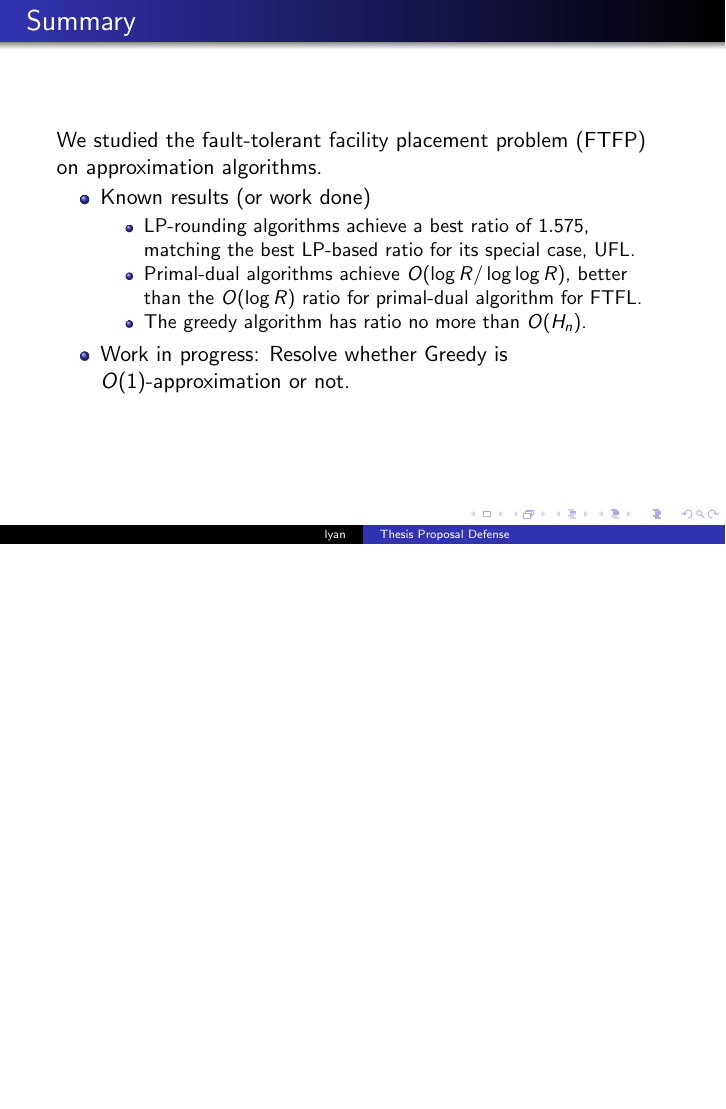
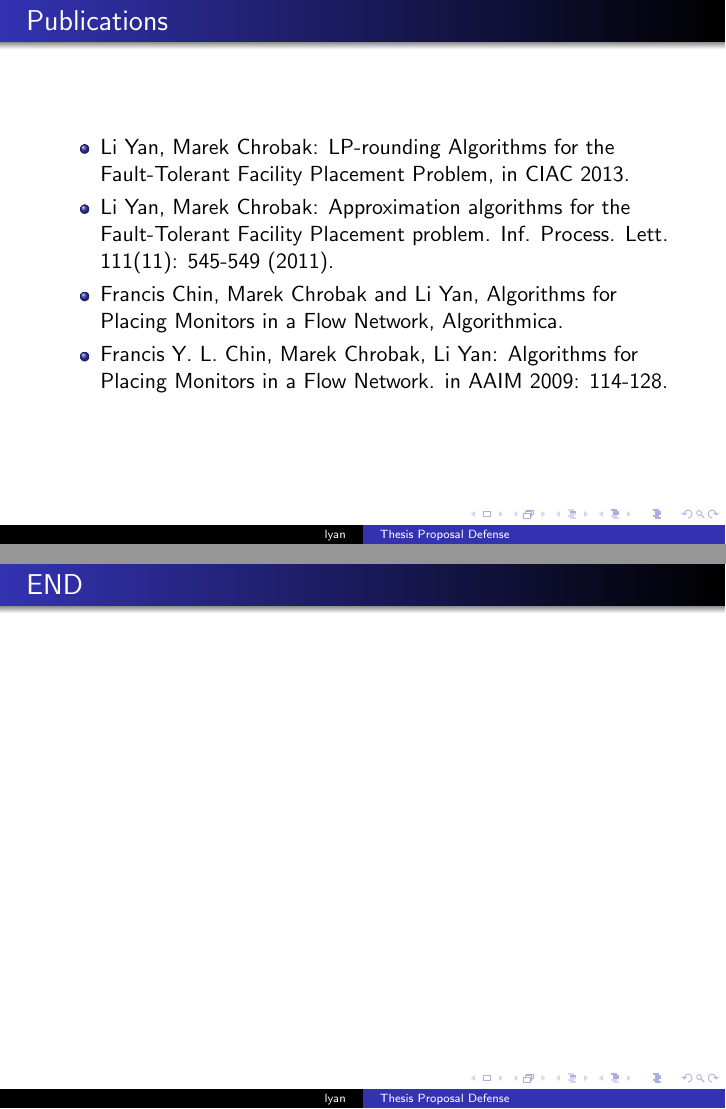
Before and after one commit to lantimilan/facilitylocation, LaTeX slides (proposal/slides/ftfp_proposal.tex): page 32 of 32 before the commit and pages 33 and 34 of 34 after it, the two joined at a grey line, the shorter picture padded with empty space. Compiled offline with pdfLaTeX.

Commit message:
add publications

```diff
--- a/proposal/slides/ftfp_proposal.tex
+++ b/proposal/slides/ftfp_proposal.tex
@@ -872,6 +872,24 @@ The dual solution has all $\alpha_j^\ast = 4/3$.
   \end{itemize}
 \end{frame}
 %%%%%%%%%%
+
+\begin{frame}
+  \frametitle{Publications}
+  \begin{itemize}
+  \item Li Yan, Marek Chrobak: LP-rounding Algorithms for the
+    Fault-Tolerant Facility Placement Problem, in CIAC 2013.
+  \item Li Yan, Marek Chrobak: Approximation algorithms
+    for the Fault-Tolerant Facility Placement
+    problem. Inf. Process. Lett. 111(11): 545-549 (2011).
+  \item Francis Chin, Marek Chrobak and Li Yan, Algorithms for Placing
+    Monitors in a Flow Network, Algorithmica.
+  \item Francis Y. L. Chin, Marek Chrobak, Li Yan: Algorithms for Placing Monitors in a Flow Network. in AAIM 2009: 114-128.
+  \end{itemize}
+\end{frame}
+
+\begin{frame}
+  \frametitle{END}
+\end{frame}
 \end{document}
 
 %  LocalWords:  Uncapacitated UFL FTFL FTFP Combinatorial fac Byrka
```
Also changed, not shown: proposal/slides/ftfp_proposal.pdf.
